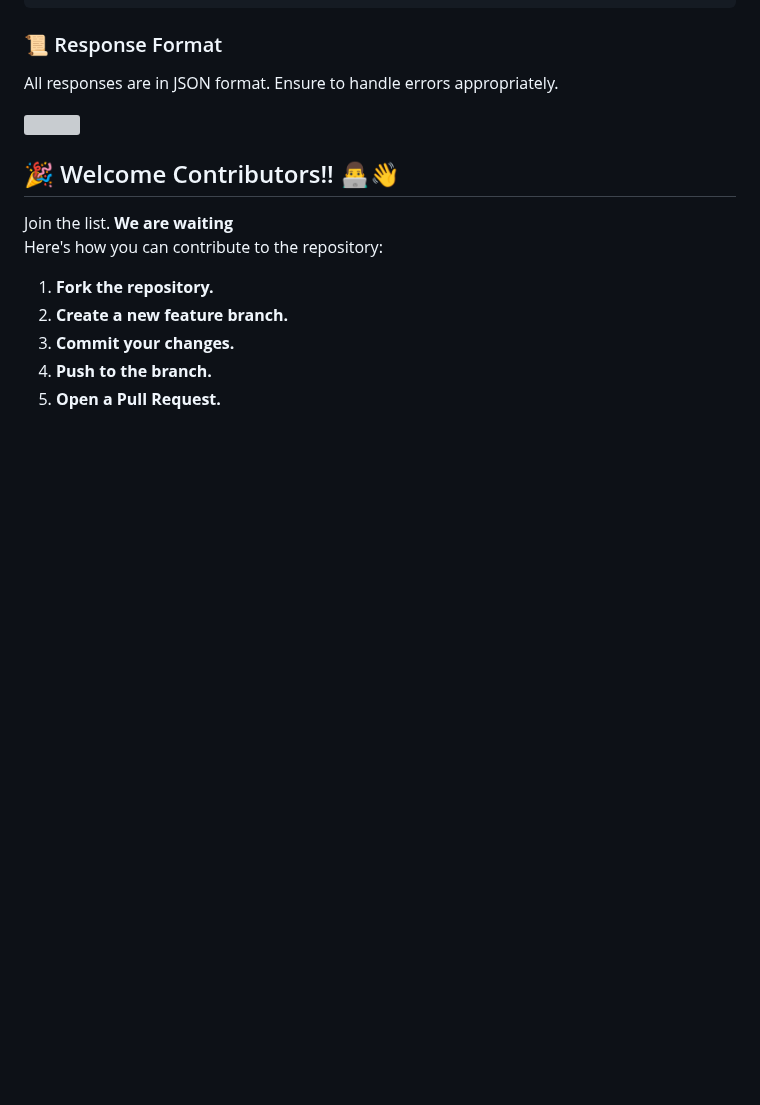
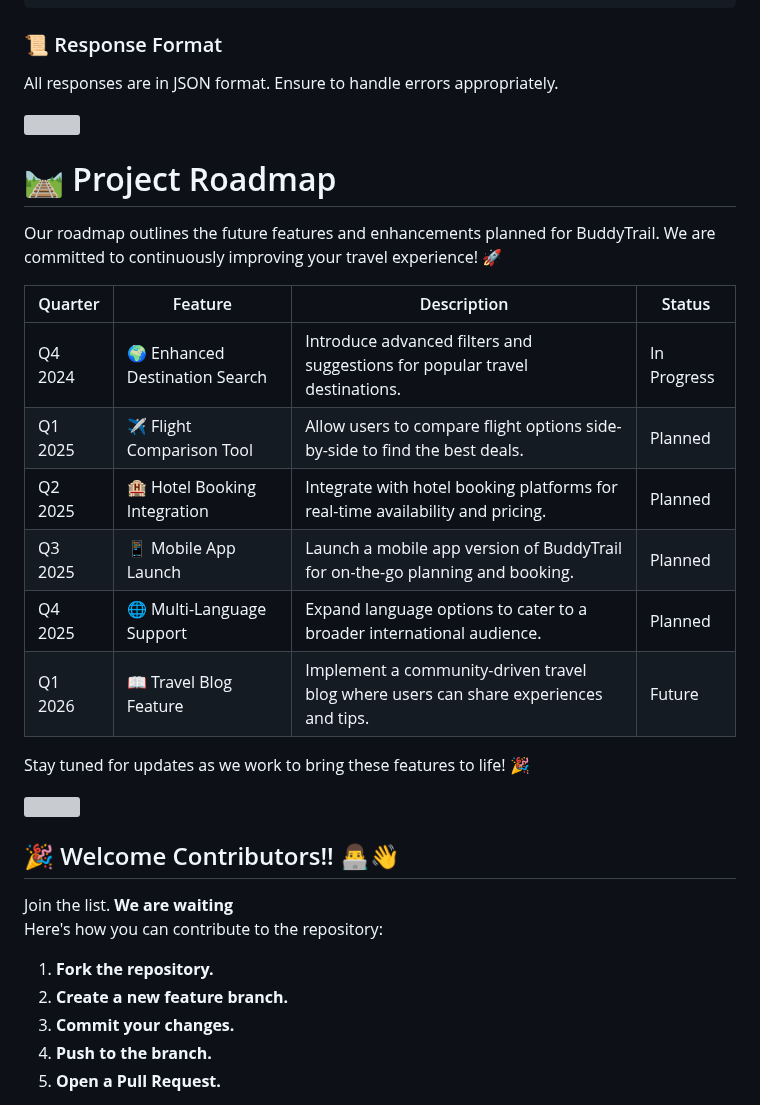
Before and after one commit to PriyaGhosal/BuddyTrail, a Markdown page: README.md, the part around one of its changes. GitHub-like rendering; blank space fills up the shorter version; grey boxes are pictures that could not be loaded.

```diff
--- a/README.md
+++ b/README.md
@@ -166,3 +166,18 @@ All responses are in JSON format. Ensure to handle errors appropriately.
 <!--Line-->
 <img src="https://user-images.githubusercontent.com/74038190/212284100-561aa473-3905-4a80-b561-0d28506553ee.gif" width="900">
 
+# 🛤️ Project Roadmap
+
+Our roadmap outlines the future features and enhancements planned for BuddyTrail. We are committed to continuously improving your travel experience! 🚀
+
+| Quarter | Feature                         | Description                                                                                   | Status       |
+|---------|---------------------------------|-----------------------------------------------------------------------------------------------|--------------|
+| Q4 2024 | 🌍 Enhanced Destination Search   | Introduce advanced filters and suggestions for popular travel destinations.                  | In Progress  |
+| Q1 2025 | ✈️ Flight Comparison Tool       | Allow users to compare flight options side-by-side to find the best deals.                  | Planned      |
+| Q2 2025 | 🏨 Hotel Booking Integration    | Integrate with hotel booking platforms for real-time availability and pricing.               | Planned      |
+| Q3 2025 | 📱 Mobile App Launch            | Launch a mobile app version of BuddyTrail for on-the-go planning and booking.               | Planned      |
+| Q4 2025 | 🌐 Multi-Language Support       | Expand language options to cater to a broader international audience.                        | Planned      |
+| Q1 2026 | 📖 Travel Blog Feature          | Implement a community-driven travel blog where users can share experiences and tips.        | Future       |
+
+Stay tuned for updates as we work to bring these features to life! 🎉
+
```
Also changed, not shown: other parts of README.md (+2 -0 lines).
